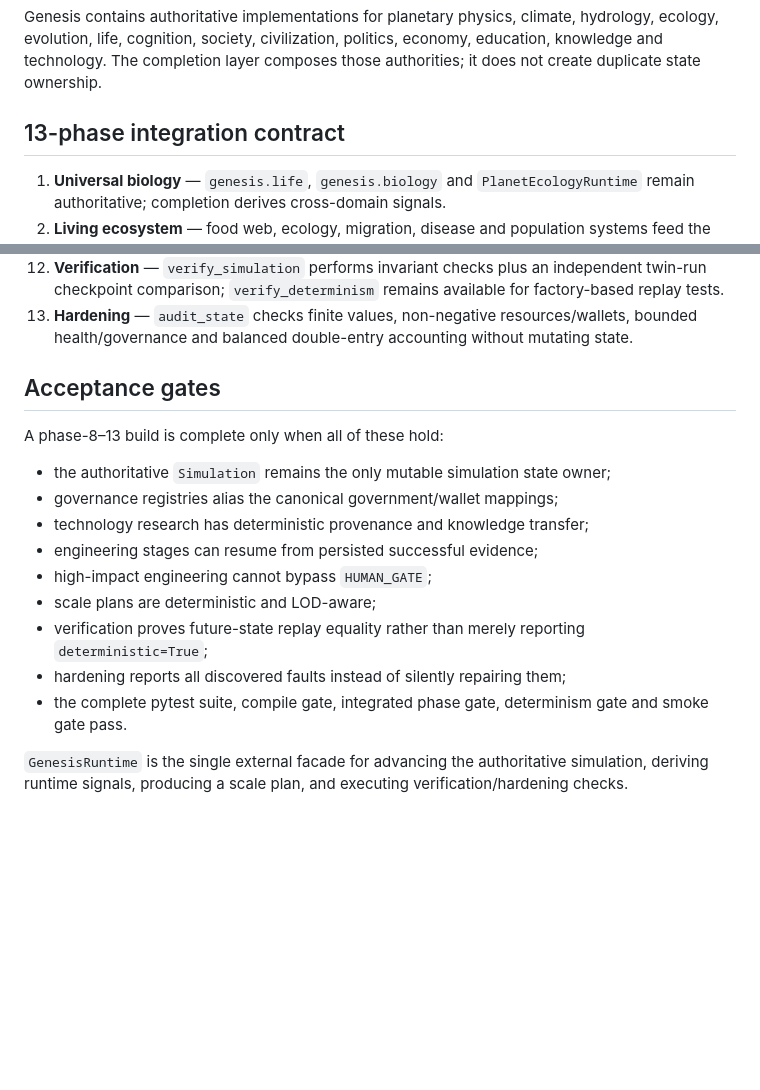
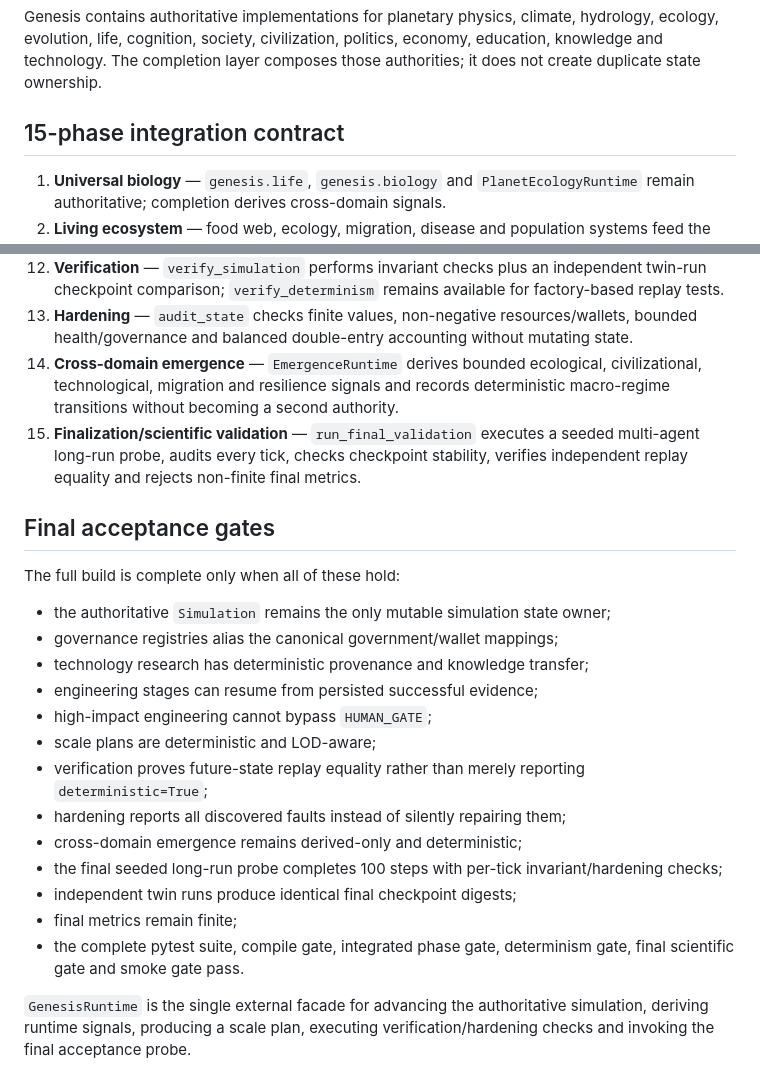
Before and after one commit to project-genesis-ai/Project-Genesis, a Markdown page: docs/architecture/FULL_SYSTEM_COMPLETION.md, 2 parts joined by grey strips. Drawn GitHub-style; blank space fills up the shorter version.

Commit message:
docs: extend completion contract through phase 15

```diff
--- a/docs/architecture/FULL_SYSTEM_COMPLETION.md
+++ b/docs/architecture/FULL_SYSTEM_COMPLETION.md
@@ -2,7 +2,7 @@
 
 Genesis contains authoritative implementations for planetary physics, climate, hydrology, ecology, evolution, life, cognition, society, civilization, politics, economy, education, knowledge and technology. The completion layer composes those authorities; it does not create duplicate state ownership.
 
-## 13-phase integration contract
+## 15-phase integration contract
 
 1. **Universal biology** — `genesis.life`, `genesis.biology` and `PlanetEcologyRuntime` remain authoritative; completion derives cross-domain signals.
 2. **Living ecosystem** — food web, ecology, migration, disease and population systems feed the canonical ecosystem.
@@ -17,10 +17,12 @@ Genesis contains authoritative implementations for planetary physics, climate, h
 11. **Scale** — `PopulationScaler` produces stable region partitions with explicit individual/hybrid/aggregate LOD without changing simulation semantics.
 12. **Verification** — `verify_simulation` performs invariant checks plus an independent twin-run checkpoint comparison; `verify_determinism` remains available for factory-based replay tests.
 13. **Hardening** — `audit_state` checks finite values, non-negative resources/wallets, bounded health/governance and balanced double-entry accounting without mutating state.
+14. **Cross-domain emergence** — `EmergenceRuntime` derives bounded ecological, civilizational, technological, migration and resilience signals and records deterministic macro-regime transitions without becoming a second authority.
+15. **Finalization/scientific validation** — `run_final_validation` executes a seeded multi-agent long-run probe, audits every tick, checks checkpoint stability, verifies independent replay equality and rejects non-finite final metrics.
 
-## Acceptance gates
+## Final acceptance gates
 
-A phase-8–13 build is complete only when all of these hold:
+The full build is complete only when all of these hold:
 
 - the authoritative `Simulation` remains the only mutable simulation state owner;
 - governance registries alias the canonical government/wallet mappings;
@@ -30,6 +32,10 @@ A phase-8–13 build is complete only when all of these hold:
 - scale plans are deterministic and LOD-aware;
 - verification proves future-state replay equality rather than merely reporting `deterministic=True`;
 - hardening reports all discovered faults instead of silently repairing them;
-- the complete pytest suite, compile gate, integrated phase gate, determinism gate and smoke gate pass.
+- cross-domain emergence remains derived-only and deterministic;
+- the final seeded long-run probe completes 100 steps with per-tick invariant/hardening checks;
+- independent twin runs produce identical final checkpoint digests;
+- final metrics remain finite;
+- the complete pytest suite, compile gate, integrated phase gate, determinism gate, final scientific gate and smoke gate pass.
 
-`GenesisRuntime` is the single external facade for advancing the authoritative simulation, deriving runtime signals, producing a scale plan, and executing verification/hardening checks.
+`GenesisRuntime` is the single external facade for advancing the authoritative simulation, deriving runtime signals, producing a scale plan, executing verification/hardening checks and invoking the final acceptance probe.
```
